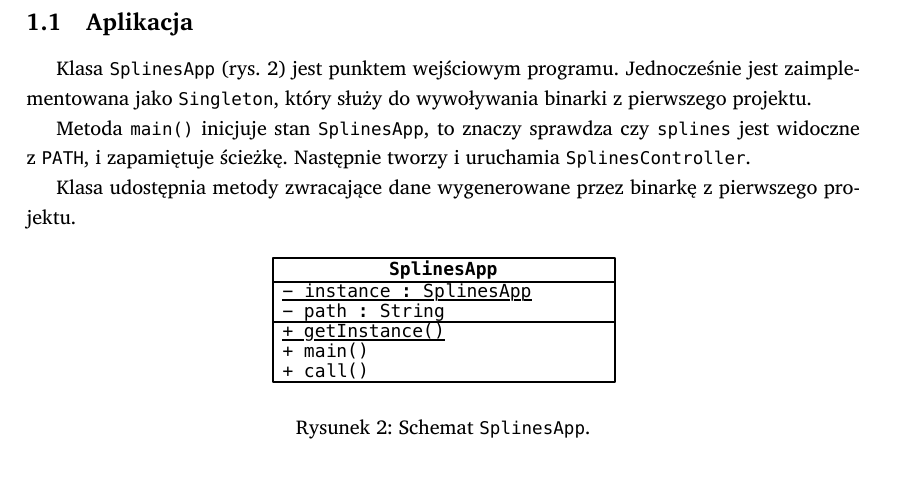
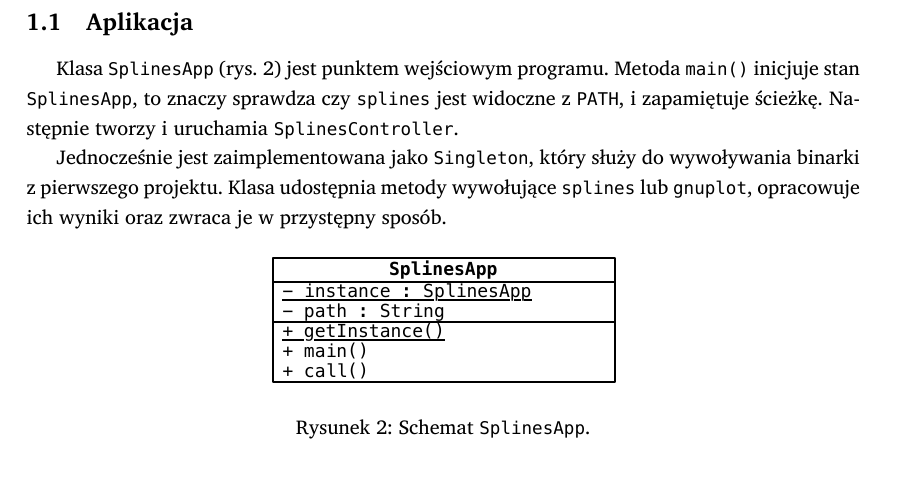
Before and after one commit to student-tomasz/jimp2-splines-gui-implementacja, a LaTeX document (specyfikacja-implementacyjna.tex): part of page 3 of 6, cut so that both start at the same text. Compiled offline with XeLaTeX; a missing font is replaced by an installed copy or a similar font.

Commit message:
poprawka opisu aplikacji

```diff
--- a/specyfikacja-implementacyjna.tex
+++ b/specyfikacja-implementacyjna.tex
@@ -70,15 +70,14 @@ przedstawia zarys podziału problemu na klasy.
 \subsection{Aplikacja}
 
 Klasa \f{SplinesApp} (rys. \ref{fig:aplikacja-szczegolowo}) jest punktem
-wejściowym programu. Jednocześnie jest zaimplementowana jako \f{Singleton},
-który służy do wywoływania binarki z~pierwszego projektu.
+wejściowym programu. Metoda \f{main()} inicjuje stan \f{SplinesApp}, to znaczy
+sprawdza czy \f{splines} jest widoczne z~\f{PATH}, i~zapamiętuje ścieżkę.
+Następnie tworzy i~uruchamia \f{SplinesController}.
 
-Metoda \f{main()} inicjuje stan \f{SplinesApp}, to znaczy sprawdza czy
-\f{splines} jest widoczne z~\f{PATH}, i~zapamiętuje ścieżkę. Następnie tworzy
-i~uruchamia \f{SplinesController}.
-
-Klasa udostępnia metody zwracające dane wygenerowane przez binarkę z~pierwszego
-projektu.
+Jednocześnie jest zaimplementowana jako \f{Singleton}, który służy do
+wywoływania binarki z~pierwszego projektu. Klasa udostępnia metody wywołujące
+\f{splines} lub~\f{gnuplot}, opracowuje ich wyniki oraz zwraca je w~przystępny
+sposób.
 
 \begin{figure}[hb]
   \centering
```
